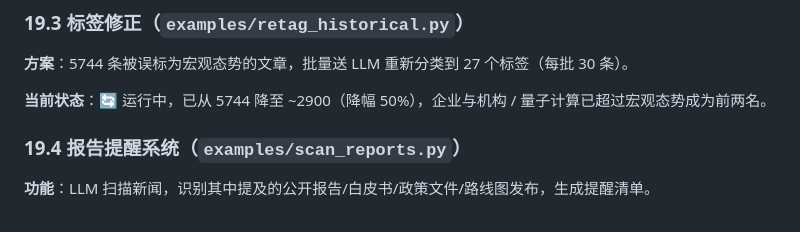
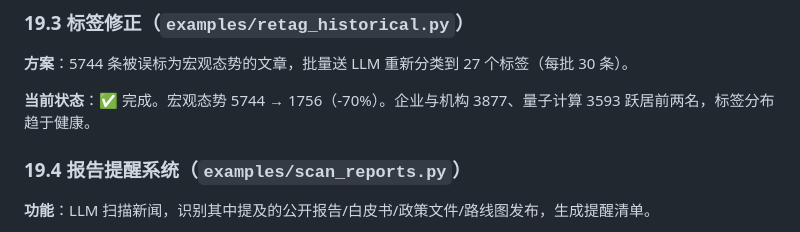
Before and after one commit to JZ407/quantum-intelligence-platform, a Markdown page: DEPLOYMENT_LOG.md, the part around the change. Rendered like a GitHub page.

Commit message:
chore: 标签修正完成 (5744→1756, -70%)

```diff
--- a/DEPLOYMENT_LOG.md
+++ b/DEPLOYMENT_LOG.md
@@ -647,7 +647,7 @@ llm:
 
 **方案**：5744 条被误标为宏观态势的文章，批量送 LLM 重新分类到 27 个标签（每批 30 条）。
 
-**当前状态**：🔄 运行中，已从 5744 降至 ~2900（降幅 50%），企业与机构 / 量子计算已超过宏观态势成为前两名。
+**当前状态**：✅ 完成。宏观态势 5744 → 1756（-70%）。企业与机构 3877、量子计算 3593 跃居前两名，标签分布趋于健康。
 
 ### 19.4 报告提醒系统（`examples/scan_reports.py`）
 
```
